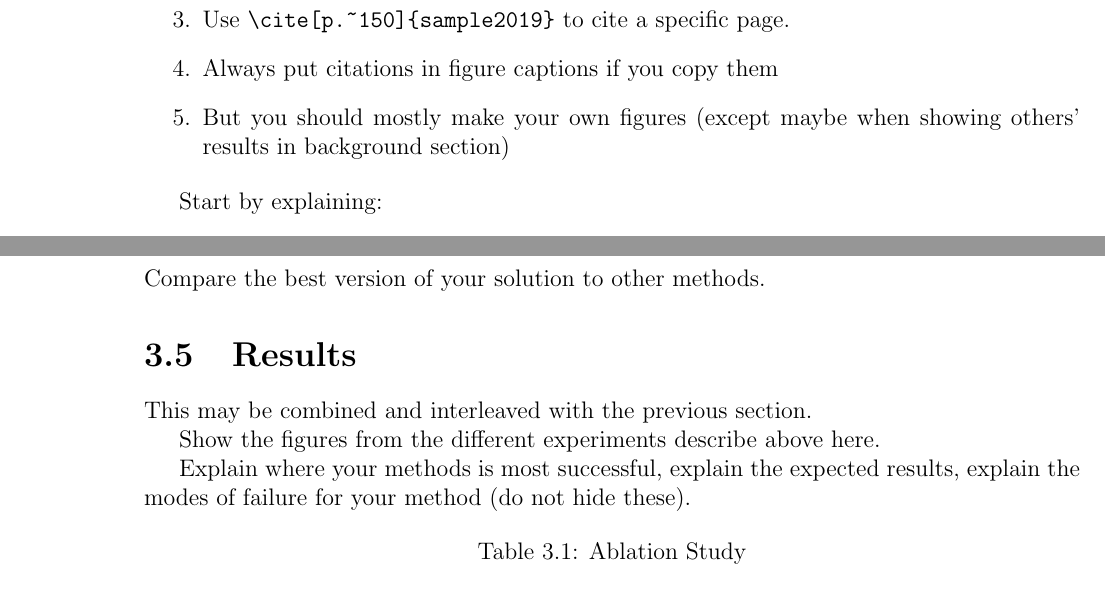
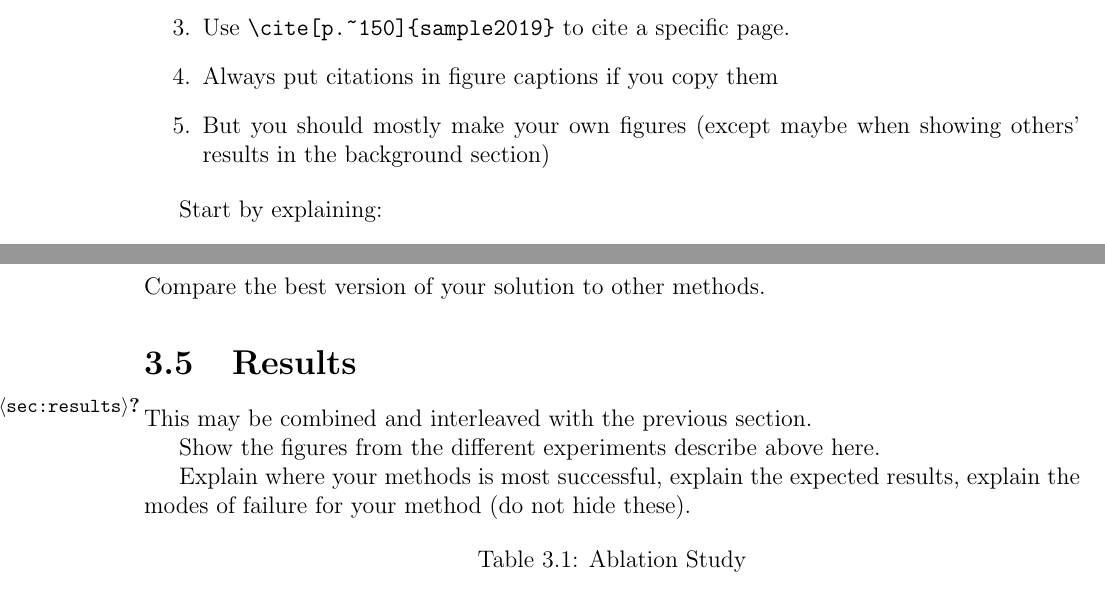
Before and after one commit to Femiani-Lab/thesis-proposal-template, a LaTeX thesis (Thesis.tex, which reads Chapters/Chapter2_Background.tex): two parts of pages 12 and 18 of 30, joined at a grey line, cut so that both start at the same text. Compiled offline with pdfLaTeX.

Commit message:
Added support for checking the references.

```diff
--- a/Chapters/Chapter2_Background.tex
+++ b/Chapters/Chapter2_Background.tex
@@ -38,7 +38,7 @@ Dr. Femiani wants you to read examples of published literature reviews (Google f
 \item  You can put multiple bibetex keys in one \verb|\cite{}|, and you should
 \item Use \verb|\cite[p.~150]{sample2019}| to cite a specific page.
 \item Always put citations in figure captions if you copy them
-\item But you should mostly make your own figures (except maybe when showing others' results in background section)
+\item But you should mostly make your own figures (except maybe when showing others' results in the background section)
 \end{enumerate}
 
 Start by explaining:
--- a/Thesis.tex
+++ b/Thesis.tex
@@ -21,6 +21,7 @@
 %%%%%%%%%%%%%%%%%%%%%%%%%%%%%%%%%%%%%%%%%%%%%%
 % Femiani's preferred additional packages
 
+\usepackage{refcheck}
 \usepackage{pgfgantt}
 \usepackage{enumitem}
 \usepackage{booktabs}
```
